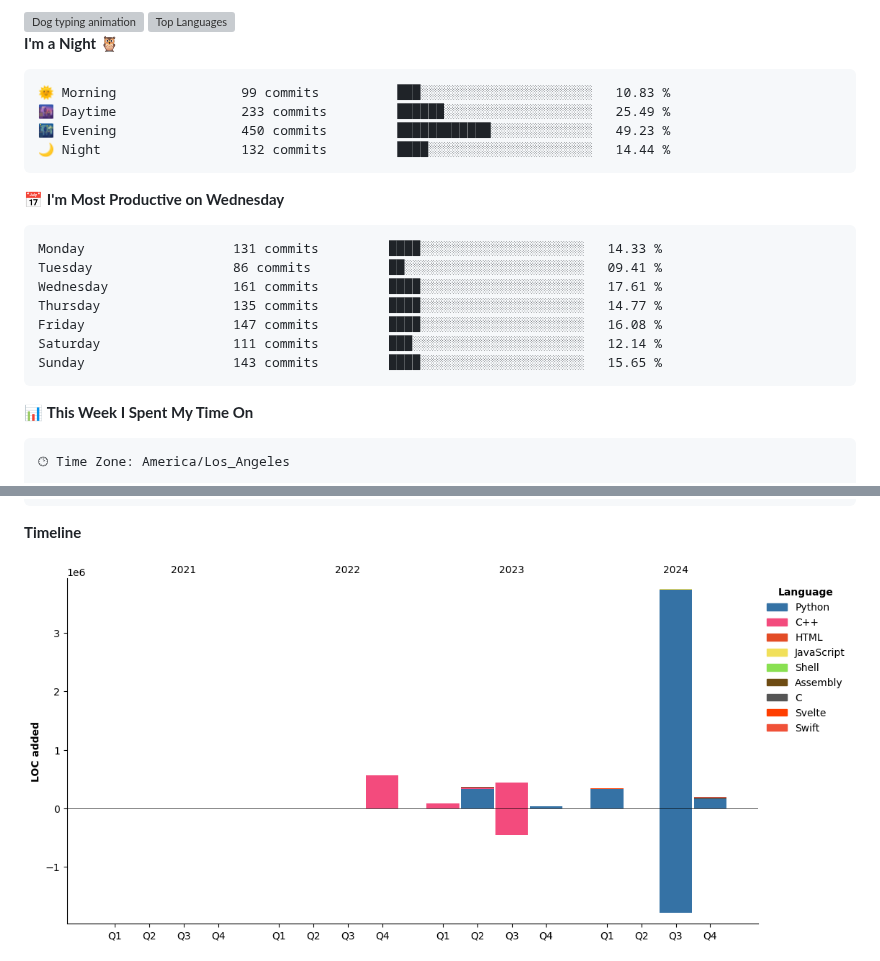
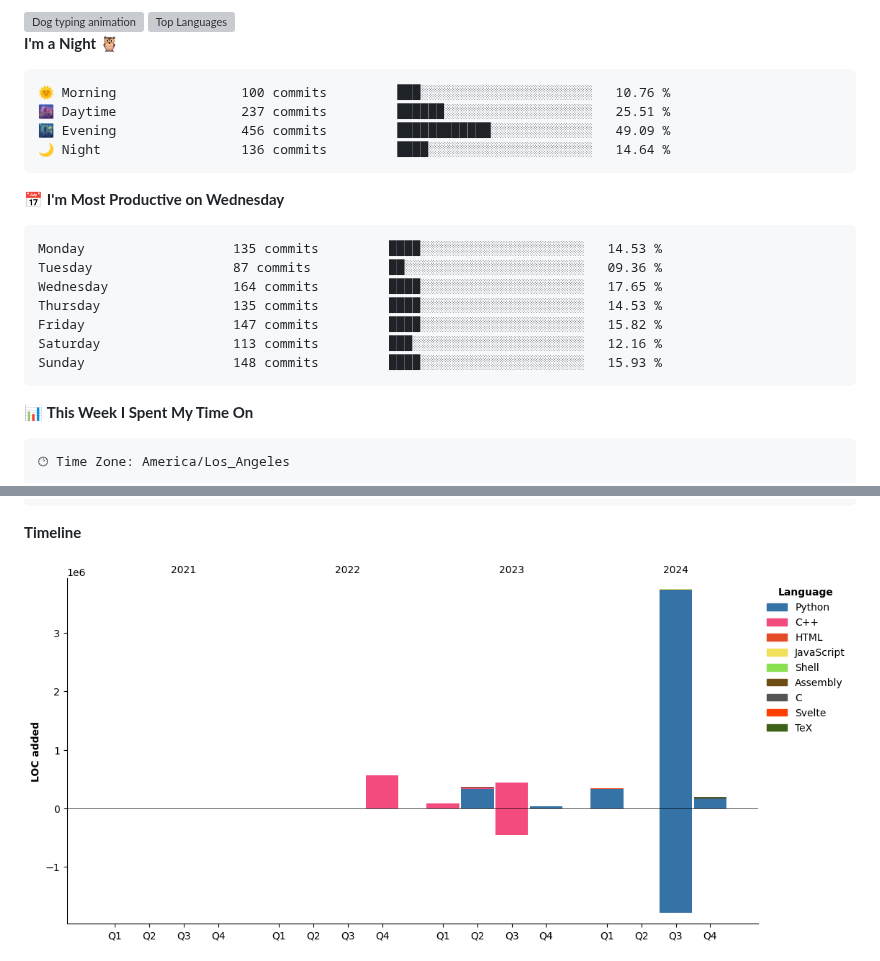
Before and after one commit to vroque19/vroque19, a Markdown page: README.md, 2 parts joined by grey strips. Drawn GitHub-style; pictures changed too: assets/bar_graph.png; grey boxes are pictures that could not be loaded.

Commit message:
Updated with Dev Metrics

````diff
--- a/README.md
+++ b/README.md
@@ -13,21 +13,21 @@
 **I'm a Night 🦉**
 
 ```text
-🌞 Morning                99 commits          ███░░░░░░░░░░░░░░░░░░░░░░   10.83 %
-🌆 Daytime                233 commits         ██████░░░░░░░░░░░░░░░░░░░   25.49 %
-🌃 Evening                450 commits         ████████████░░░░░░░░░░░░░   49.23 %
-🌙 Night                  132 commits         ████░░░░░░░░░░░░░░░░░░░░░   14.44 %
+🌞 Morning                100 commits         ███░░░░░░░░░░░░░░░░░░░░░░   10.76 %
+🌆 Daytime                237 commits         ██████░░░░░░░░░░░░░░░░░░░   25.51 %
+🌃 Evening                456 commits         ████████████░░░░░░░░░░░░░   49.09 %
+🌙 Night                  136 commits         ████░░░░░░░░░░░░░░░░░░░░░   14.64 %
 ```
 📅 **I'm Most Productive on Wednesday**
 
 ```text
-Monday                   131 commits         ████░░░░░░░░░░░░░░░░░░░░░   14.33 %
-Tuesday                  86 commits          ██░░░░░░░░░░░░░░░░░░░░░░░   09.41 %
-Wednesday                161 commits         ████░░░░░░░░░░░░░░░░░░░░░   17.61 %
-Thursday                 135 commits         ████░░░░░░░░░░░░░░░░░░░░░   14.77 %
-Friday                   147 commits         ████░░░░░░░░░░░░░░░░░░░░░   16.08 %
-Saturday                 111 commits         ███░░░░░░░░░░░░░░░░░░░░░░   12.14 %
-Sunday                   143 commits         ████░░░░░░░░░░░░░░░░░░░░░   15.65 %
+Monday                   135 commits         ████░░░░░░░░░░░░░░░░░░░░░   14.53 %
+Tuesday                  87 commits          ██░░░░░░░░░░░░░░░░░░░░░░░   09.36 %
+Wednesday                164 commits         ████░░░░░░░░░░░░░░░░░░░░░   17.65 %
+Thursday                 135 commits         ████░░░░░░░░░░░░░░░░░░░░░   14.53 %
+Friday                   147 commits         ████░░░░░░░░░░░░░░░░░░░░░   15.82 %
+Saturday                 113 commits         ███░░░░░░░░░░░░░░░░░░░░░░   12.16 %
+Sunday                   148 commits         ████░░░░░░░░░░░░░░░░░░░░░   15.93 %
 ```
 
 
````
Also changed, not shown: other parts of README.md (+1 -1 lines).
